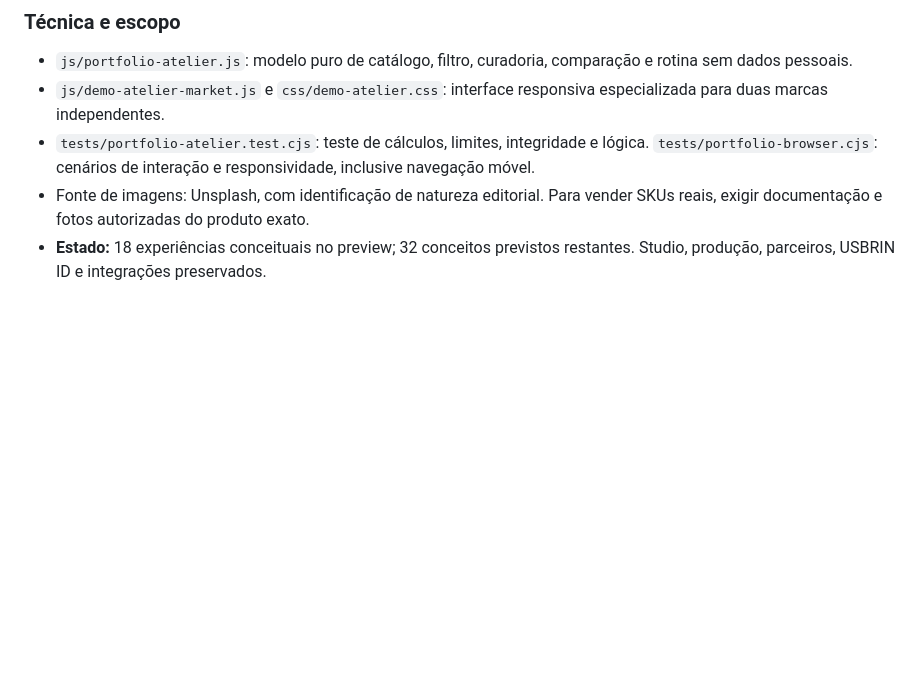
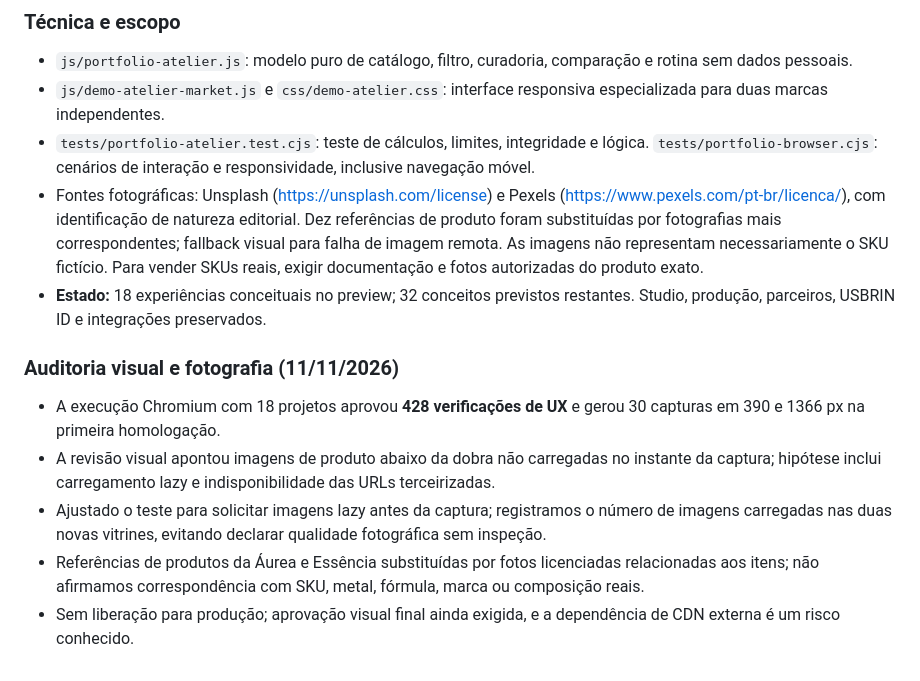
Before and after one commit to usbrin/usbrin-site, a Markdown page: docs/USBRIN-PORTFOLIO-PLANO.md, the part around the change. GitHub-like rendering; blank space fills up the shorter version.

Commit message:
Portfolio: documentar licenças fotográficas e auditoria de imagens lazy

```diff
--- a/docs/USBRIN-PORTFOLIO-PLANO.md
+++ b/docs/USBRIN-PORTFOLIO-PLANO.md
@@ -241,5 +241,13 @@ A partir do 9º projeto, os conceitos devem demonstrar lógica funcional real, a
 - `js/portfolio-atelier.js`: modelo puro de catálogo, filtro, curadoria, comparação e rotina sem dados pessoais.
 - `js/demo-atelier-market.js` e `css/demo-atelier.css`: interface responsiva especializada para duas marcas independentes.
 - `tests/portfolio-atelier.test.cjs`: teste de cálculos, limites, integridade e lógica. `tests/portfolio-browser.cjs`: cenários de interação e responsividade, inclusive navegação móvel.
-- Fonte de imagens: Unsplash, com identificação de natureza editorial. Para vender SKUs reais, exigir documentação e fotos autorizadas do produto exato.
+- Fontes fotográficas: Unsplash (https://unsplash.com/license) e Pexels (https://www.pexels.com/pt-br/licenca/), com identificação de natureza editorial. Dez referências de produto foram substituídas por fotografias mais correspondentes; fallback visual para falha de imagem remota. As imagens não representam necessariamente o SKU fictício. Para vender SKUs reais, exigir documentação e fotos autorizadas do produto exato.
 - **Estado:** 18 experiências conceituais no preview; 32 conceitos previstos restantes. Studio, produção, parceiros, USBRIN ID e integrações preservados.
+
+### Auditoria visual e fotografia (11/11/2026)
+
+- A execução Chromium com 18 projetos aprovou **428 verificações de UX** e gerou 30 capturas em 390 e 1366 px na primeira homologação.
+- A revisão visual apontou imagens de produto abaixo da dobra não carregadas no instante da captura; hipótese inclui carregamento lazy e indisponibilidade das URLs terceirizadas.
+- Ajustado o teste para solicitar imagens lazy antes da captura; registramos o número de imagens carregadas nas duas novas vitrines, evitando declarar qualidade fotográfica sem inspeção.
+- Referências de produtos da Áurea e Essência substituídas por fotos licenciadas relacionadas aos itens; não afirmamos correspondência com SKU, metal, fórmula, marca ou composição reais.
+- Sem liberação para produção; aprovação visual final ainda exigida, e a dependência de CDN externa é um risco conhecido.
```
